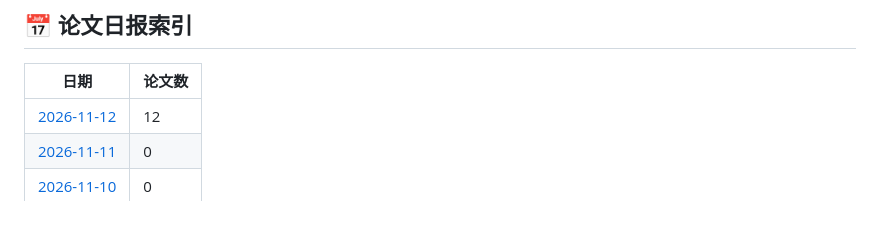
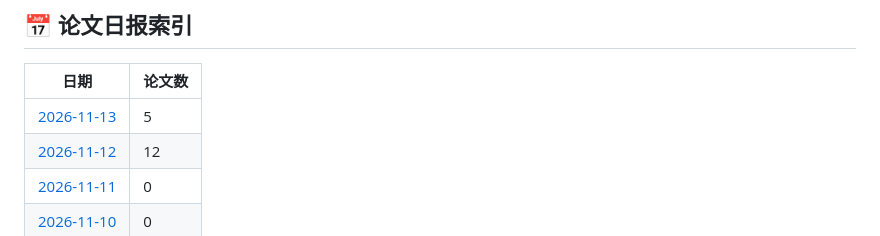
Before and after one commit to EzraZhang35/arxiv-daily-papers, a Markdown page: README.md, the part around one of its changes. GitHub-like rendering.

Commit message:
📄 Add papers for $(date +%Y-%m-%d)

```diff
--- a/README.md
+++ b/README.md
@@ -10,6 +10,7 @@
 
 | 日期 | 论文数 |
 |------|--------|
+| [2026-11-13](papers/2026-11-13.md) | 5 |
 | [2026-11-12](papers/2026-11-12.md) | 12 |
 | [2026-11-11](papers/2026-11-11.md) | 0 |
 | [2026-11-10](papers/2026-11-10.md) | 0 |
```
Also changed, not shown: other parts of README.md (+1 -1 lines), papers/2026-11-13.md (added, +73 -0 lines).
